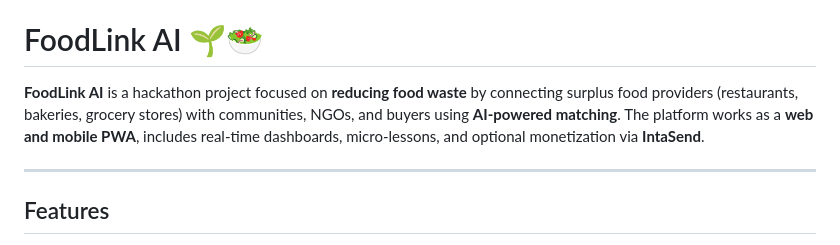
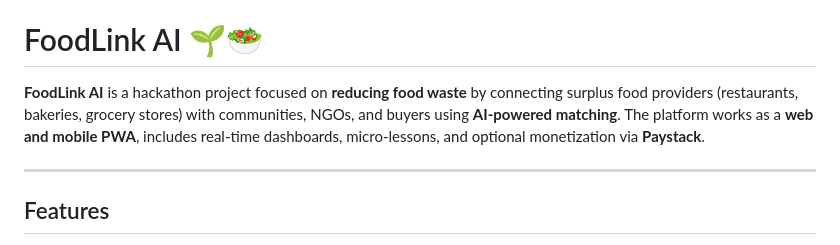
Before and after one commit to Jsews/hackathon2, a Markdown page: README.md, the part around the change. GitHub-like rendering.

```diff
--- a/README.md
+++ b/README.md
@@ -2,7 +2,7 @@
 hackathon2 vibe coding
 # FoodLink AI 🌱🥗
 
-**FoodLink AI** is a hackathon project focused on **reducing food waste** by connecting surplus food providers (restaurants, bakeries, grocery stores) with communities, NGOs, and buyers using **AI-powered matching**. The platform works as a **web and mobile PWA**, includes real-time dashboards, micro-lessons, and optional monetization via **IntaSend**.
+**FoodLink AI** is a hackathon project focused on **reducing food waste** by connecting surplus food providers (restaurants, bakeries, grocery stores) with communities, NGOs, and buyers using **AI-powered matching**. The platform works as a **web and mobile PWA**, includes real-time dashboards, micro-lessons, and optional monetization via **Paystack**.
 
 ---
 
```
